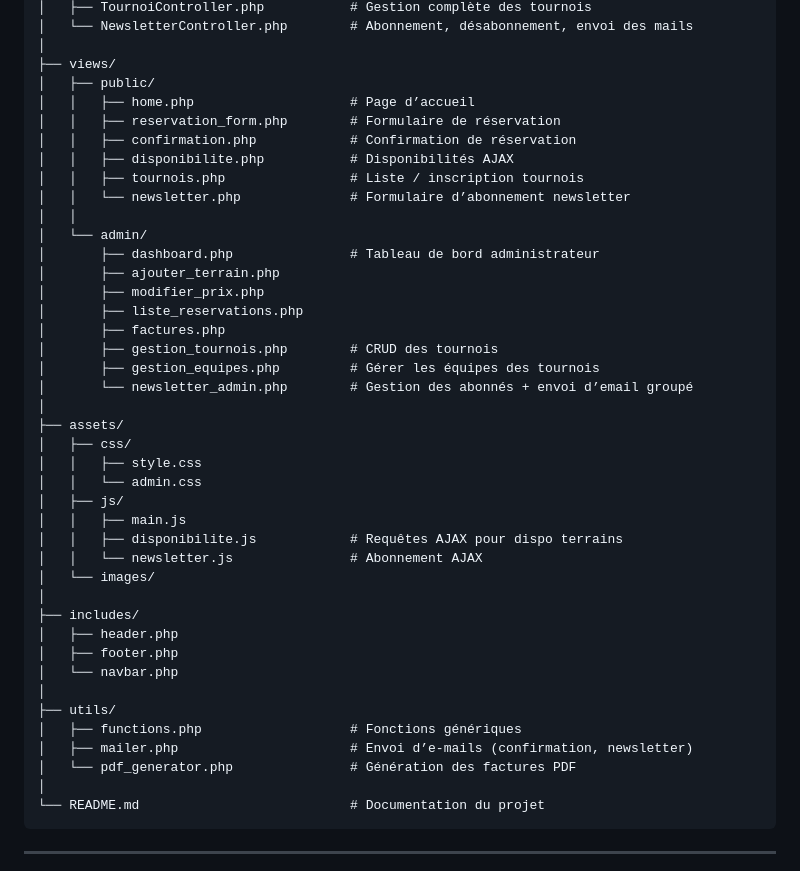
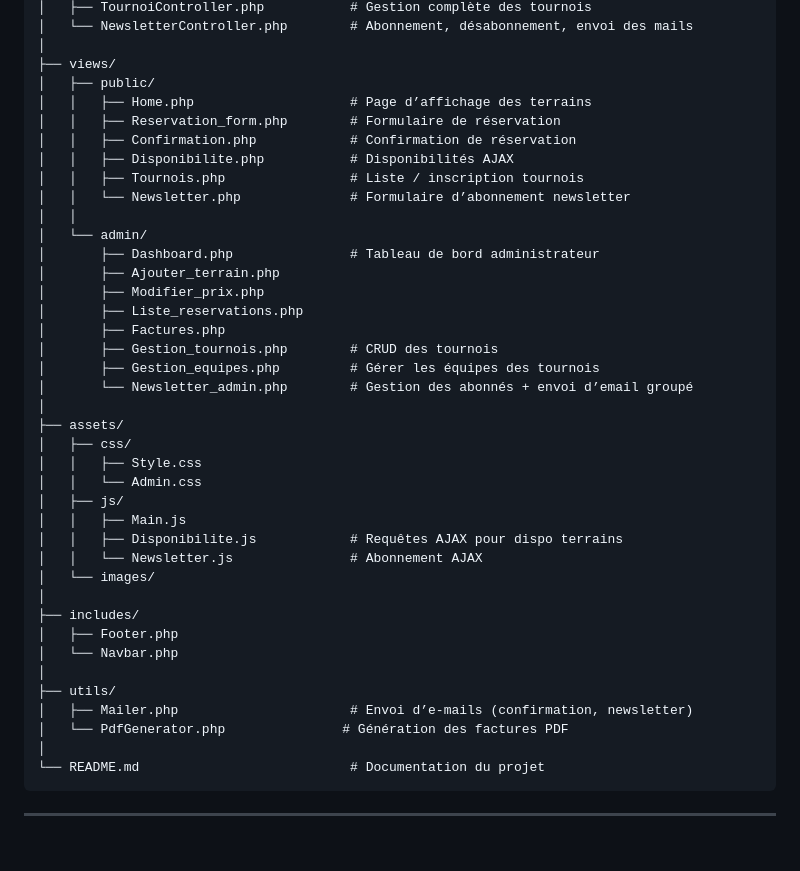
Before and after one commit to siham50/Gestion_terrainsFoot, a Markdown page: README.md, the part around the change printed below. Drawn GitHub-style; blank space fills up the shorter version.

Commit message:
Fix formatting and capitalization in README.md

````diff
--- a/README.md
+++ b/README.md
@@ -52,42 +52,40 @@ Développer une application web permettant la **gestion complète des réservati
 │
 ├── views/
 │   ├── public/
-│   │   ├── home.php                    # Page d’accueil
-│   │   ├── reservation_form.php        # Formulaire de réservation
-│   │   ├── confirmation.php            # Confirmation de réservation
-│   │   ├── disponibilite.php           # Disponibilités AJAX
-│   │   ├── tournois.php                # Liste / inscription tournois
-│   │   └── newsletter.php              # Formulaire d’abonnement newsletter
+│   │   ├── Home.php                    # Page d’affichage des terrains
+│   │   ├── Reservation_form.php        # Formulaire de réservation
+│   │   ├── Confirmation.php            # Confirmation de réservation
+│   │   ├── Disponibilite.php           # Disponibilités AJAX
+│   │   ├── Tournois.php                # Liste / inscription tournois
+│   │   └── Newsletter.php              # Formulaire d’abonnement newsletter
 │   │
 │   └── admin/
-│       ├── dashboard.php               # Tableau de bord administrateur
-│       ├── ajouter_terrain.php
-│       ├── modifier_prix.php
-│       ├── liste_reservations.php
-│       ├── factures.php
-│       ├── gestion_tournois.php        # CRUD des tournois
-│       ├── gestion_equipes.php         # Gérer les équipes des tournois
-│       └── newsletter_admin.php        # Gestion des abonnés + envoi d’email groupé
+│       ├── Dashboard.php               # Tableau de bord administrateur
+│       ├── Ajouter_terrain.php
+│       ├── Modifier_prix.php
+│       ├── Liste_reservations.php
+│       ├── Factures.php
+│       ├── Gestion_tournois.php        # CRUD des tournois
+│       ├── Gestion_equipes.php         # Gérer les équipes des tournois
+│       └── Newsletter_admin.php        # Gestion des abonnés + envoi d’email groupé
 │
 ├── assets/
 │   ├── css/
-│   │   ├── style.css
-│   │   └── admin.css
+│   │   ├── Style.css
+│   │   └── Admin.css
 │   ├── js/
-│   │   ├── main.js
-│   │   ├── disponibilite.js            # Requêtes AJAX pour dispo terrains
-│   │   └── newsletter.js               # Abonnement AJAX
+│   │   ├── Main.js
+│   │   ├── Disponibilite.js            # Requêtes AJAX pour dispo terrains
+│   │   └── Newsletter.js               # Abonnement AJAX
 │   └── images/
 │
 ├── includes/
-│   ├── header.php
-│   ├── footer.php
-│   └── navbar.php
+│   ├── Footer.php
+│   └── Navbar.php
 │
 ├── utils/
-│   ├── functions.php                   # Fonctions génériques
-│   ├── mailer.php                      # Envoi d’e-mails (confirmation, newsletter)
-│   └── pdf_generator.php               # Génération des factures PDF
+│   ├── Mailer.php                      # Envoi d’e-mails (confirmation, newsletter)
+│   └── PdfGenerator.php               # Génération des factures PDF
 │
 └── README.md                           # Documentation du projet
 ```
````
Also changed, not shown: other parts of README.md (+17 -17 lines).
